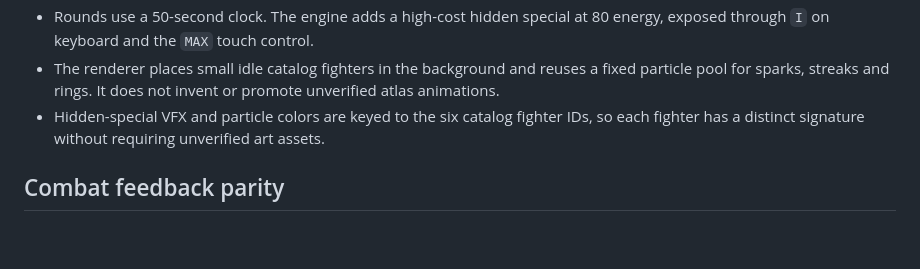
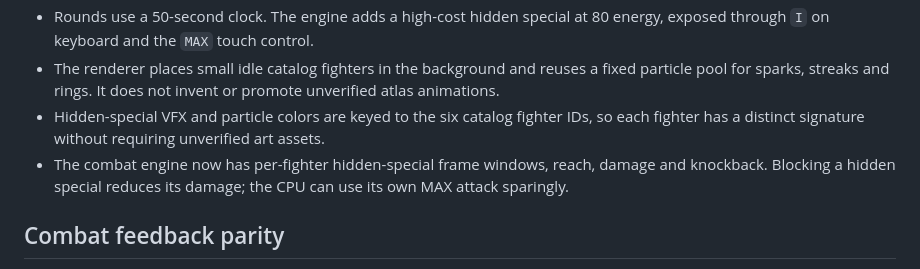
Before and after one commit to sanestoker1126-lab/NV-de-Legend-of-presos-, a Markdown page: docs/EPIC_MOBILE_PIXIJS_MIGRATION.md, the part around the change. Drawn GitHub-style; blank space fills up the shorter version.

Commit message:
Apply combat balance and QA fixes: docs/EPIC_MOBILE_PIXIJS_MIGRATION.md

```diff
--- a/docs/EPIC_MOBILE_PIXIJS_MIGRATION.md
+++ b/docs/EPIC_MOBILE_PIXIJS_MIGRATION.md
@@ -56,6 +56,7 @@ A candidate atlas is accepted only when:
 - Rounds use a 50-second clock. The engine adds a high-cost hidden special at 80 energy, exposed through `I` on keyboard and the `MAX` touch control.
 - The renderer places small idle catalog fighters in the background and reuses a fixed particle pool for sparks, streaks and rings. It does not invent or promote unverified atlas animations.
 - Hidden-special VFX and particle colors are keyed to the six catalog fighter IDs, so each fighter has a distinct signature without requiring unverified art assets.
+- The combat engine now has per-fighter hidden-special frame windows, reach, damage and knockback. Blocking a hidden special reduces its damage; the CPU can use its own MAX attack sparingly.
 
 ## Combat feedback parity
 
```
